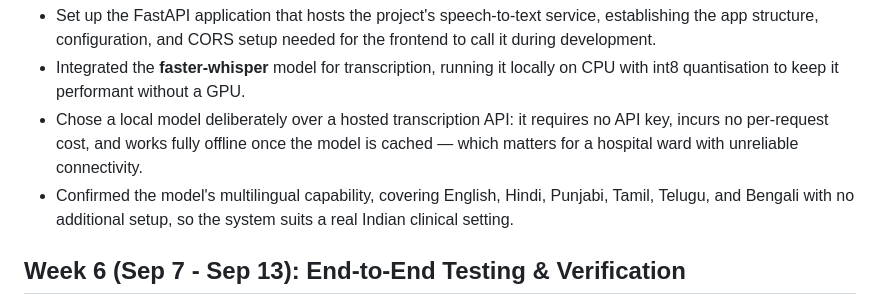
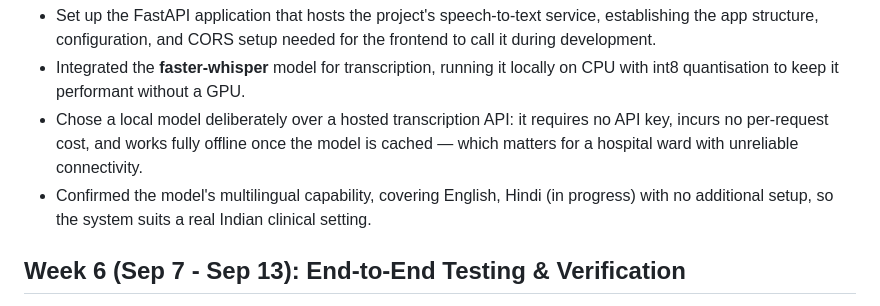
Before and after one commit to shivansh26sharma/NurseSync, a Markdown page: journals/journal-ishaan.md, the part around the change. Drawn GitHub-style.

```diff
--- a/journals/journal-ishaan.md
+++ b/journals/journal-ishaan.md
@@ -37,7 +37,7 @@
 - Set up the FastAPI application that hosts the project's speech-to-text service, establishing the app structure, configuration, and CORS setup needed for the frontend to call it during development.
 - Integrated the **faster-whisper** model for transcription, running it locally on CPU with int8 quantisation to keep it performant without a GPU.
 - Chose a local model deliberately over a hosted transcription API: it requires no API key, incurs no per-request cost, and works fully offline once the model is cached — which matters for a hospital ward with unreliable connectivity.
-- Confirmed the model's multilingual capability, covering English, Hindi, Punjabi, Tamil, Telugu, and Bengali with no additional setup, so the system suits a real Indian clinical setting.
+- Confirmed the model's multilingual capability, covering English, Hindi (in progress) with no additional setup, so the system suits a real Indian clinical setting.
 
 ## Week 6 (Sep 7 - Sep 13): End-to-End Testing & Verification
 
```
